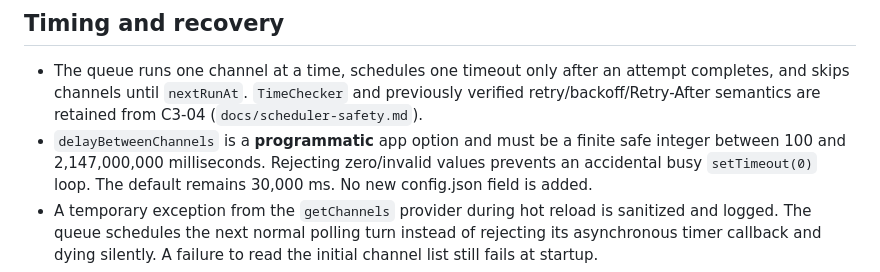
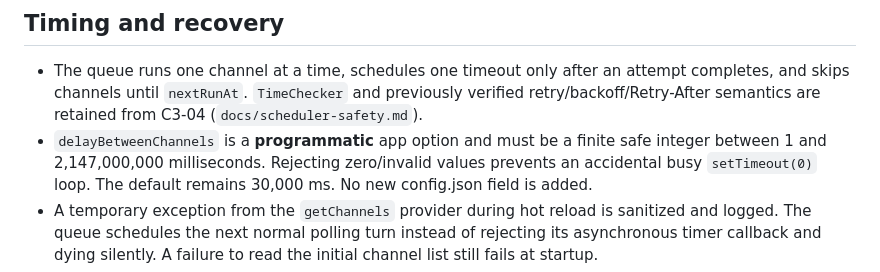
Before and after one commit to yhymid/XFeeder, a Markdown page: docs/scheduler-contract.md, the part around the change. GitHub-like rendering.

Commit message:
fix(scheduler): preserve legacy short queue delays in scheduler-contract.md

```diff
--- a/docs/scheduler-contract.md
+++ b/docs/scheduler-contract.md
@@ -32,7 +32,7 @@ in-memory diagnostic snapshot, not a stored cursor.
   and previously verified retry/backoff/Retry-After semantics are retained
   from C3-04 (`docs/scheduler-safety.md`).
 - `delayBetweenChannels` is a **programmatic** app option and must be a
-  finite safe integer between 100 and 2,147,000,000 milliseconds. Rejecting
+  finite safe integer between 1 and 2,147,000,000 milliseconds. Rejecting
   zero/invalid values prevents an accidental busy `setTimeout(0)` loop.
   The default remains 30,000 ms. No new config.json field is added.
 - A temporary exception from the `getChannels` provider during hot reload
```
